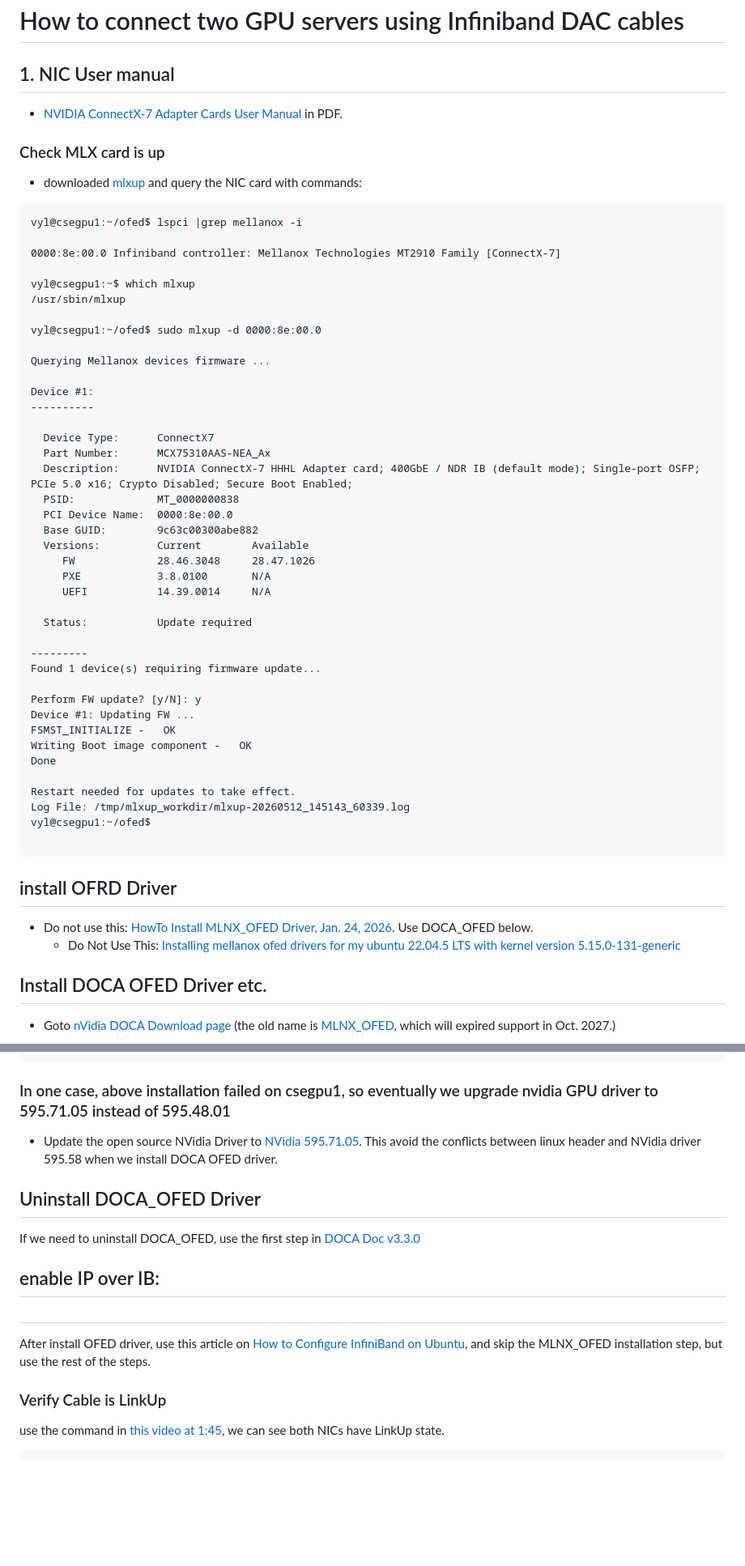
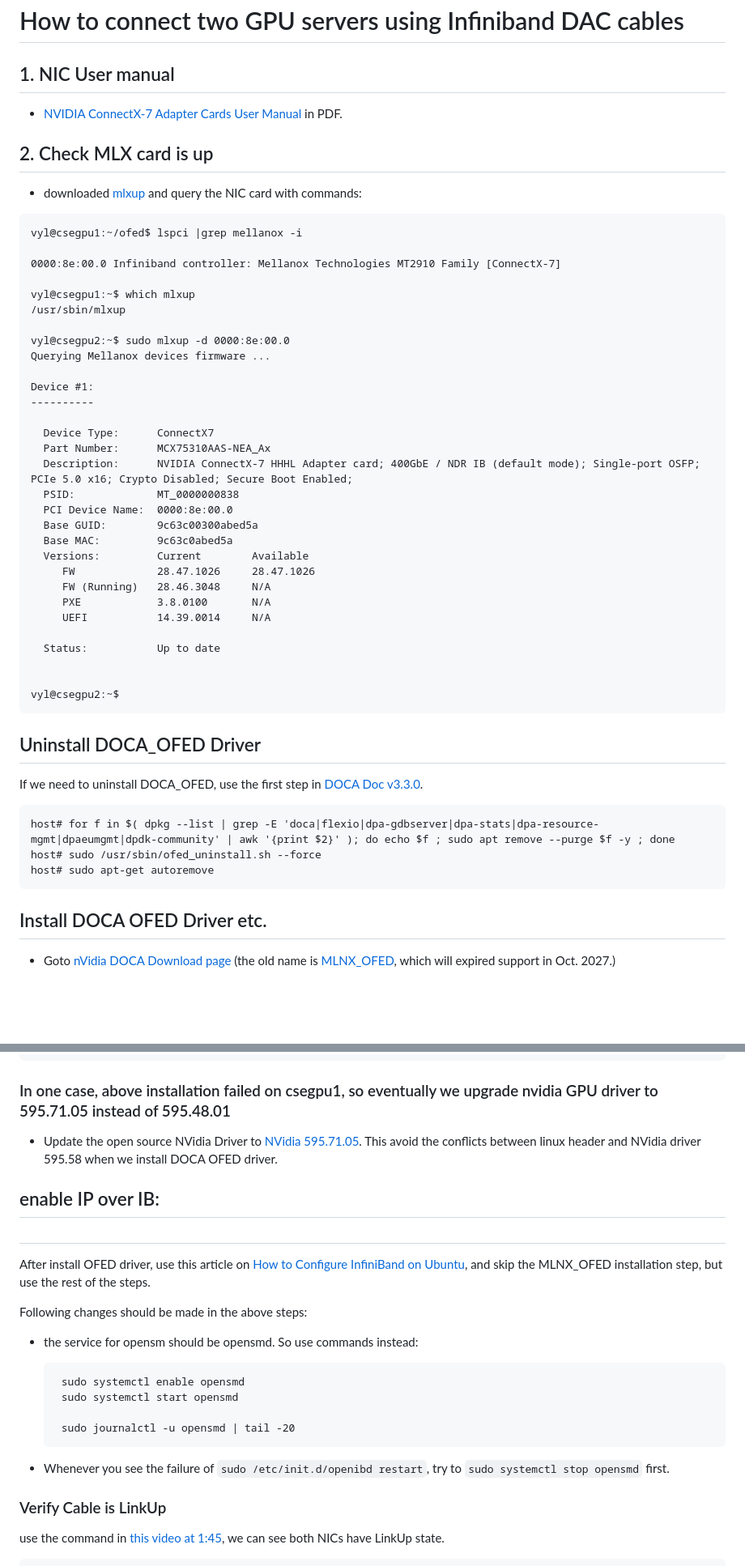
Before and after one commit to UM-CSE-K8S/UM-CSE-K8S.github.io, a Markdown page: docs/OFED-driver.md, 2 parts joined by grey strips. Shown at 81% size. GitHub-like rendering; blank space fills up the shorter version.

````diff
--- a/docs/OFED-driver.md
+++ b/docs/OFED-driver.md
@@ -3,11 +3,10 @@
 
 ## 1. NIC User manual
 
-
 - [NVIDIA ConnectX-7 Adapter Cards User Manual](https://docs.nvidia.com/networking/display/nvidia-connectx-7-adapter-cards-user-manual.pdf)  in PDF.
 
 
-### Check MLX card is up
+## 2. Check MLX card is up
 - downloaded [mlxup](https://network.nvidia.com/support/firmware/mlxup-mft/)  and query the NIC card with commands:
 
 ```
@@ -18,8 +17,7 @@ vyl@csegpu1:~/ofed$ lspci |grep mellanox -i
 vyl@csegpu1:~$ which mlxup
 /usr/sbin/mlxup
 
-vyl@csegpu1:~/ofed$ sudo mlxup -d 0000:8e:00.0
-
+vyl@csegpu2:~$ sudo mlxup -d 0000:8e:00.0
 Querying Mellanox devices firmware ...
 
 Device #1:
@@ -30,34 +28,29 @@ Device #1:
   Description:      NVIDIA ConnectX-7 HHHL Adapter card; 400GbE / NDR IB (default mode); Single-port OSFP; PCIe 5.0 x16; Crypto Disabled; Secure Boot Enabled;
   PSID:             MT_0000000838
   PCI Device Name:  0000:8e:00.0
-  Base GUID:        9c63c00300abe882
+  Base GUID:        9c63c00300abed5a
+  Base MAC:         9c63c0abed5a
   Versions:         Current        Available
-     FW             28.46.3048     28.47.1026
+     FW             28.47.1026     28.47.1026
+     FW (Running)   28.46.3048     N/A
      PXE            3.8.0100       N/A
      UEFI           14.39.0014     N/A
 
-  Status:           Update required
+  Status:           Up to date
 
----------
-Found 1 device(s) requiring firmware update...
 
-Perform FW update? [y/N]: y
-Device #1: Updating FW ...
-FSMST_INITIALIZE -   OK
-Writing Boot image component -   OK
-Done
-
-Restart needed for updates to take effect.
-Log File: /tmp/mlxup_workdir/mlxup-20260512_145143_60339.log
-vyl@csegpu1:~/ofed$
-
+vyl@csegpu2:~$
 ```
 
-## install OFRD Driver
 
-- Do not use this: [HowTo Install MLNX_OFED Driver, Jan. 24, 2026](https://enterprise-support.nvidia.com/s/article/howto-install-mlnx-ofed-driver). Use DOCA_OFED below.
-  - Do Not Use This: [Installing mellanox ofed drivers for my ubuntu 22.04.5 LTS with kernel version 5.15.0-131-generic](https://forums.developer.nvidia.com/t/installing-mellanox-ofed-drivers-for-my-ubuntu-22-04-5-lts-with-kernel-version-5-15-0-131-generic/322431)
+## Uninstall DOCA_OFED Driver
 
+If we need to uninstall DOCA_OFED, use the first step in [DOCA  Doc v3.3.0](https://docs.nvidia.com/doca/sdk/doca-host-installation-and-upgrade/index.html).
+```
+host# for f in $( dpkg --list | grep -E 'doca|flexio|dpa-gdbserver|dpa-stats|dpa-resource-mgmt|dpaeumgmt|dpdk-community' | awk '{print $2}' ); do echo $f ; sudo apt remove --purge $f -y ; done
+host# sudo /usr/sbin/ofed_uninstall.sh --force
+host# sudo apt-get autoremove
+```
 
 ## Install DOCA OFED Driver etc.
 - Goto [nVidia DOCA Download page](https://developer.nvidia.com/doca-downloads?deployment_platform=Host-Server) (the old name is [MLNX_OFED](https://network.nvidia.com/products/infiniband-drivers/linux/mlnx_ofed/), which will expired support in Oct. 2027.)
@@ -83,13 +76,22 @@ mlxup: OK
 
 
 
-## Uninstall DOCA_OFED Driver
-
-If we need to uninstall DOCA_OFED, use the first step in [DOCA  Doc v3.3.0](https://docs.nvidia.com/doca/sdk/doca-host-installation-and-upgrade/index.html)
 ## enable IP over IB:
 
 ##
 After install OFED driver, use this article on [How to Configure InfiniBand on Ubuntu](https://oneuptime.com/blog/post/2026-03-02-how-to-configure-infiniband-on-ubuntu/view), and skip the MLNX_OFED installation step, but use the rest of the steps.
+
+Following changes should be made in the above steps:
+- the service for opensm should be opensmd.  So use commands instead:
+  ```
+   sudo systemctl enable opensmd
+   sudo systemctl start opensmd
+
+   sudo journalctl -u opensmd | tail -20
+   ```
+
+- Whenever you see the failure of ```sudo /etc/init.d/openibd restart```, try to ```sudo systemctl stop opensmd``` first.
+
 
 ### Verify Cable is LinkUp
 
````
Also changed, not shown: other parts of docs/OFED-driver.md (+108 -0 lines).
